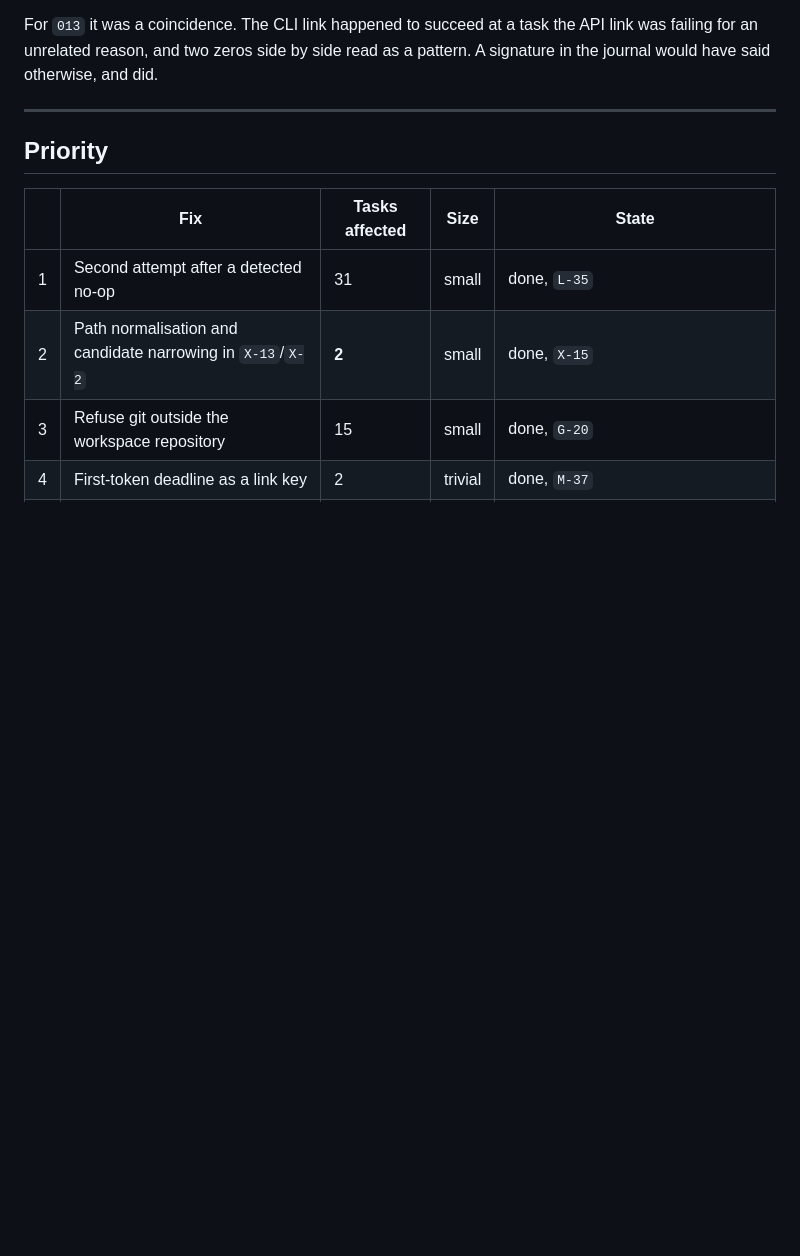
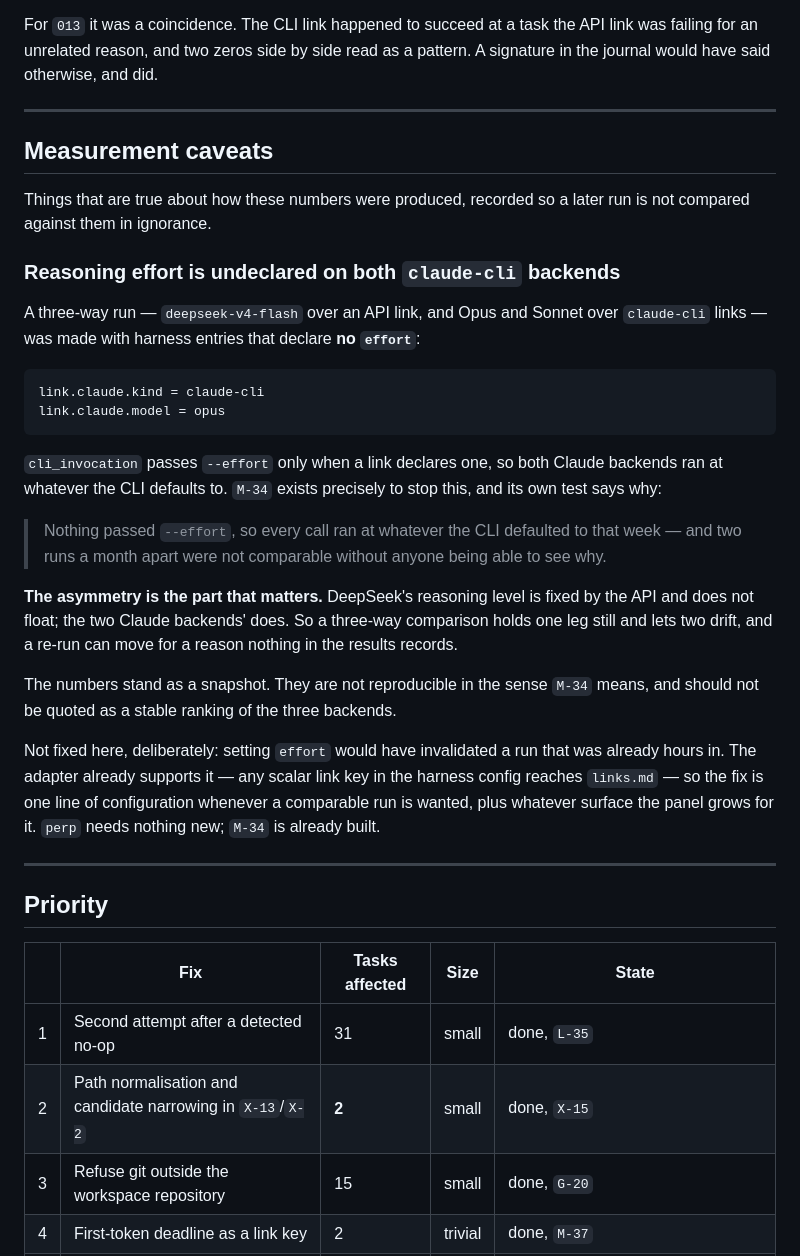
Before and after one commit to nebosa-company/justcode, a Markdown page: docs/harness-bench-fixes.md, the part around the change. Rendered like a GitHub page; blank space fills up the shorter version.

Commit message:
Record that the Claude backends ran at an undeclared effort
A three-way benchmark run — `deepseek-v4-flash` over an API link, Opus
and Sonnet over `claude-cli` links — was made with harness entries that
declare no `effort`. `cli_invocation` passes `--effort` only when a link
declares one, so both Claude backends ran at whatever the CLI defaults
to.

`M-34` exists to stop exactly this, and its own test says why: nothing
passed `--effort`, so every call ran at whatever the CLI defaulted to
that week, and two runs a month apart were not comparable without anyone
being able to see why.

The asymmetry is the part worth recording. DeepSeek's reasoning level is
fixed by the API and does not float; the two Claude backends' does. A
three-way comparison therefore holds one leg still and lets two drift,
and a re-run can move for a reason nothing in the results records.

Noted rather than fixed, deliberately: setting `effort` would have
invalidated a run already hours in. The adapter passes any scalar link
key through to `links.md`, so this is one line of configuration whenever
a comparable run is wanted. `perp` needs nothing new — `M-34` is built.

Requirement: M-34
Co-Authored-By: Claude Opus 5 <noreply@anthropic.com>

````diff
--- a/docs/harness-bench-fixes.md
+++ b/docs/harness-bench-fixes.md
@@ -360,6 +360,45 @@ a pattern. A signature in the journal would have said otherwise, and did.
 
 ---
 
+## Measurement caveats
+
+Things that are true about how these numbers were produced, recorded so a later
+run is not compared against them in ignorance.
+
+### Reasoning effort is undeclared on both `claude-cli` backends
+
+A three-way run — `deepseek-v4-flash` over an API link, and Opus and Sonnet over
+`claude-cli` links — was made with harness entries that declare **no `effort`**:
+
+```
+link.claude.kind = claude-cli
+link.claude.model = opus
+```
+
+`cli_invocation` passes `--effort` only when a link declares one, so both Claude
+backends ran at whatever the CLI defaults to. `M-34` exists precisely to stop
+this, and its own test says why:
+
+> Nothing passed `--effort`, so every call ran at whatever the CLI defaulted to
+> that week — and two runs a month apart were not comparable without anyone
+> being able to see why.
+
+**The asymmetry is the part that matters.** DeepSeek's reasoning level is fixed
+by the API and does not float; the two Claude backends' does. So a three-way
+comparison holds one leg still and lets two drift, and a re-run can move for a
+reason nothing in the results records.
+
+The numbers stand as a snapshot. They are not reproducible in the sense `M-34`
+means, and should not be quoted as a stable ranking of the three backends.
+
+Not fixed here, deliberately: setting `effort` would have invalidated a run that
+was already hours in. The adapter already supports it — any scalar link key in
+the harness config reaches `links.md` — so the fix is one line of configuration
+whenever a comparable run is wanted, plus whatever surface the panel grows for
+it. `perp` needs nothing new; `M-34` is already built.
+
+---
+
 ## Priority
 
 | | Fix | Tasks affected | Size | State |
````
